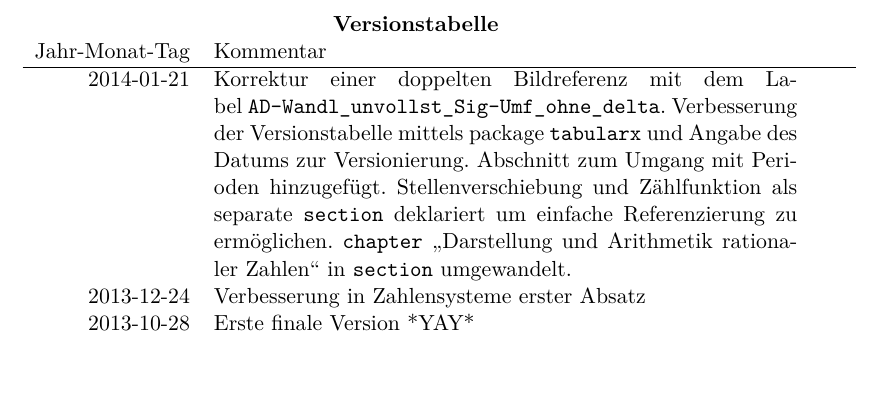
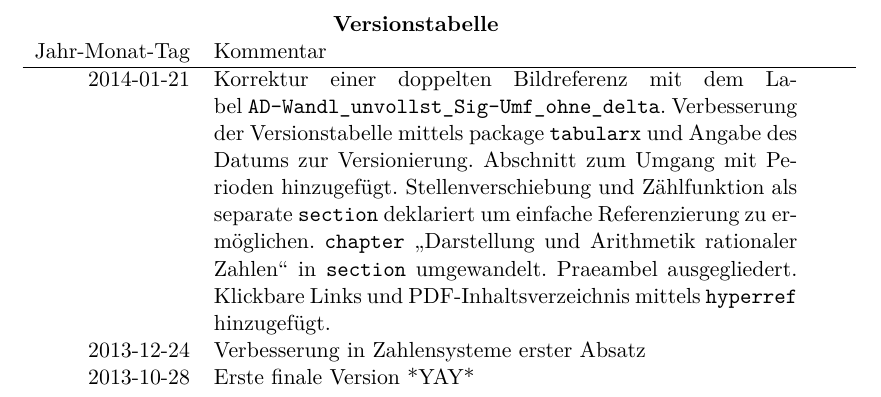
Before and after one commit to LittleEntity/Digitaltechnik, a LaTeX document (source/document.tex, which reads source/versionTable.tex): part of page 3 of 64, cut so that both start at the same text. Compiled offline with pdfLaTeX.

Commit message:
update version table wegen letztem commit

```diff
--- a/source/versionTable.tex
+++ b/source/versionTable.tex
@@ -7,7 +7,10 @@ Jahr-Monat-Tag & Kommentar \\ \hline
 Verbesserung der Versionstabelle mittels package \texttt{tabularx} und Angabe des Datums zur Versionierung.
 Abschnitt zum Umgang mit Perioden hinzugefügt.
 Stellenverschiebung und Zählfunktion als separate \texttt{section} deklariert um einfache Referenzierung zu ermöglichen.
-\texttt{chapter} "`Darstellung und Arithmetik rationaler Zahlen"' in \texttt{section} umgewandelt. \\
+\texttt{chapter} "`Darstellung und Arithmetik rationaler Zahlen"' in \texttt{section} umgewandelt.
+Praeambel ausgegliedert.
+Klickbare Links und PDF-Inhaltsverzeichnis mittels \texttt{hyperref} hinzugefügt.
+\\
 2013-12-24 & Verbesserung in Zahlensysteme erster Absatz \\
 2013-10-28 & Erste finale Version *YAY* \\
 \end{tabularx}
```
